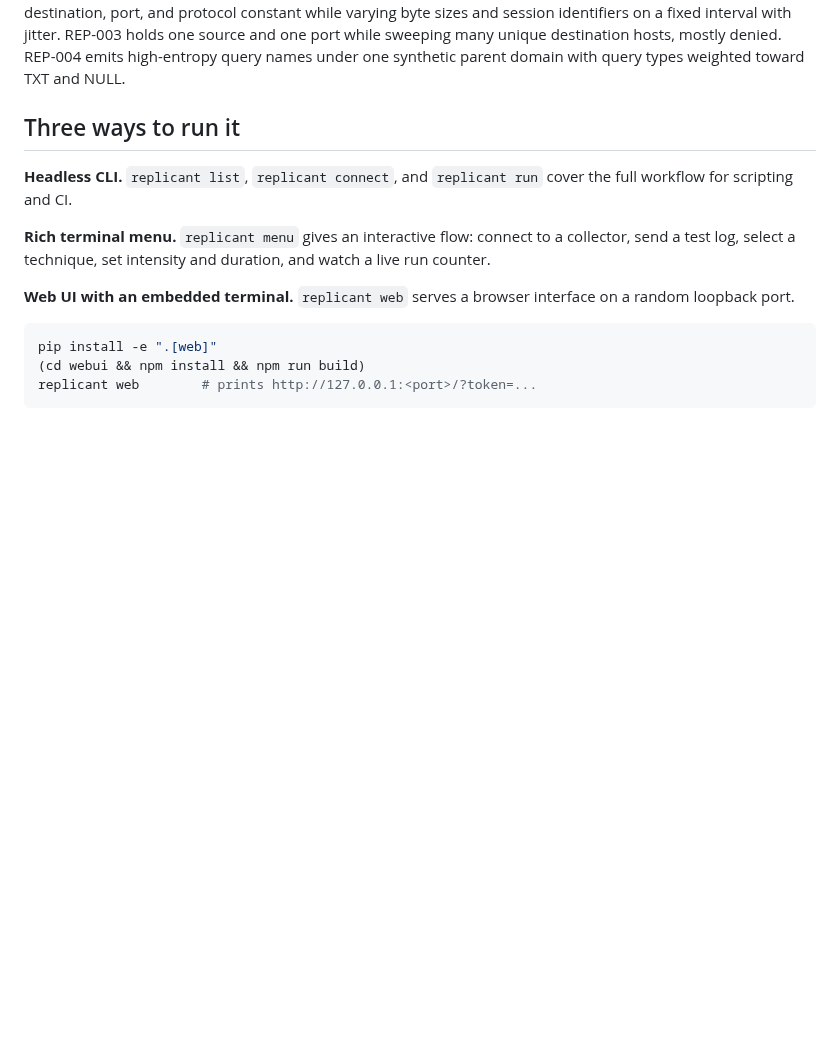
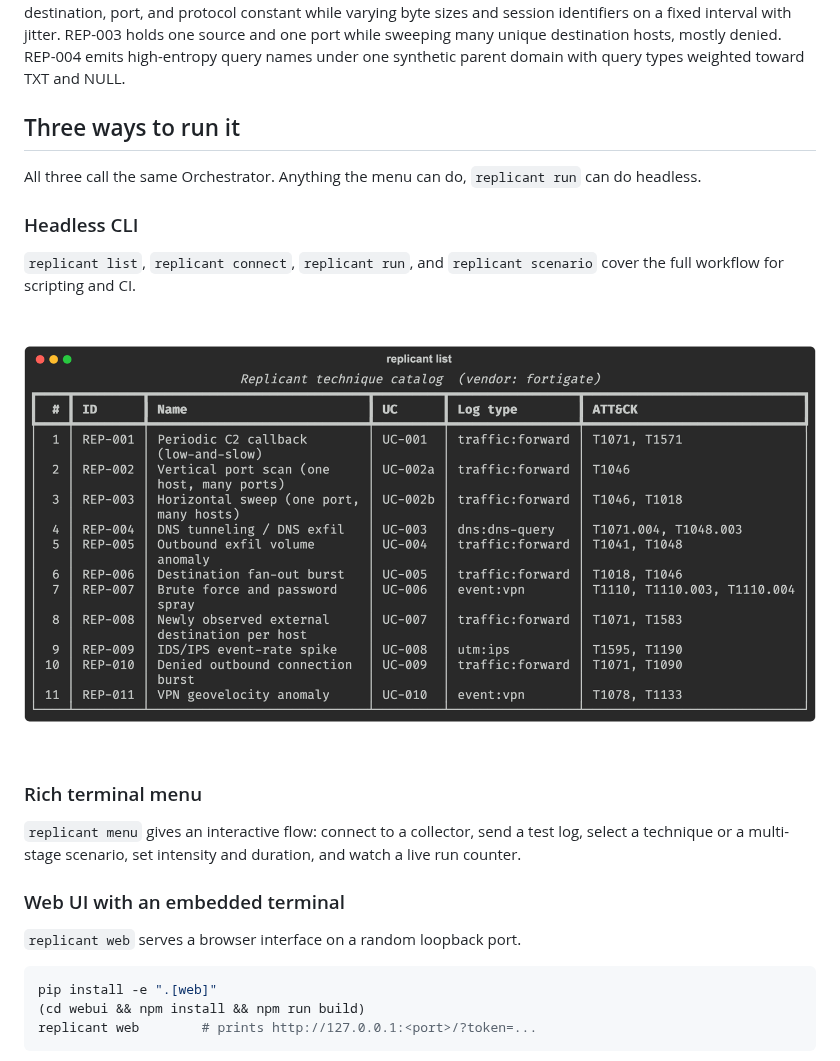
Before and after one commit to 404SecNotFound/Replicant, a Markdown page: README.md, the part around one of its changes. GitHub-like rendering; pictures changed too: docs/images/cli-list.png (added); blank space fills up the shorter version.

````diff
--- a/README.md
+++ b/README.md
@@ -196,11 +202,21 @@ Each technique produces a statistically shaped stream rather than flat constants
 
 ## Three ways to run it
 
-**Headless CLI.** `replicant list`, `replicant connect`, and `replicant run` cover the full workflow for scripting and CI.
+All three call the same Orchestrator. Anything the menu can do, `replicant run` can do headless.
 
-**Rich terminal menu.** `replicant menu` gives an interactive flow: connect to a collector, send a test log, select a technique, set intensity and duration, and watch a live run counter.
+### Headless CLI
 
-**Web UI with an embedded terminal.** `replicant web` serves a browser interface on a random loopback port.
+`replicant list`, `replicant connect`, `replicant run`, and `replicant scenario` cover the full workflow for scripting and CI.
+
+<img src="docs/images/cli-list.png" alt="Output of replicant list: a table of eleven techniques with their IDs, names, detection use cases, log types, and ATT&CK mappings" width="860" />
+
+### Rich terminal menu
+
+`replicant menu` gives an interactive flow: connect to a collector, send a test log, select a technique or a multi-stage scenario, set intensity and duration, and watch a live run counter.
+
+### Web UI with an embedded terminal
+
+`replicant web` serves a browser interface on a random loopback port.
 
 ```bash
 pip install -e ".[web]"
````
Also changed, not shown: other parts of README.md (+15 -1 lines), docs/images/webui-emitter.png (added), docs/images/webui-run.png (added), docs/images/webui-terminal.png (added).
